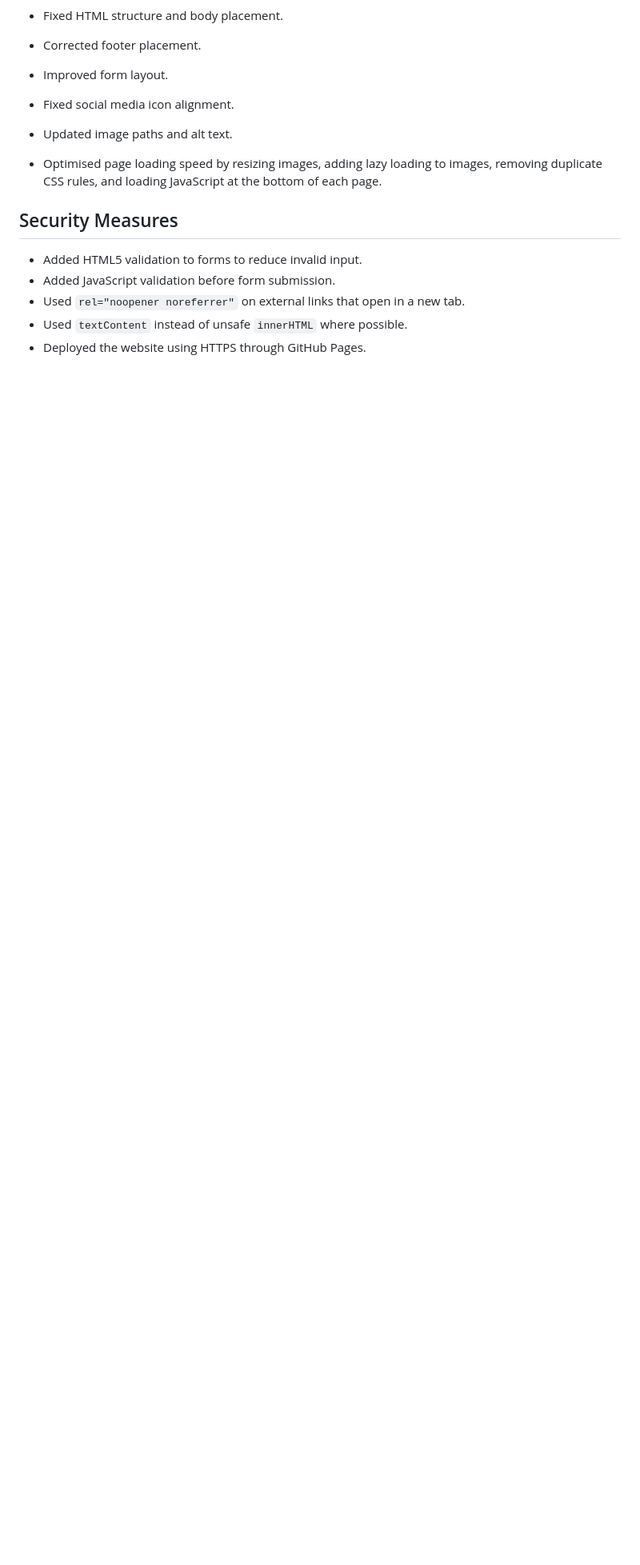
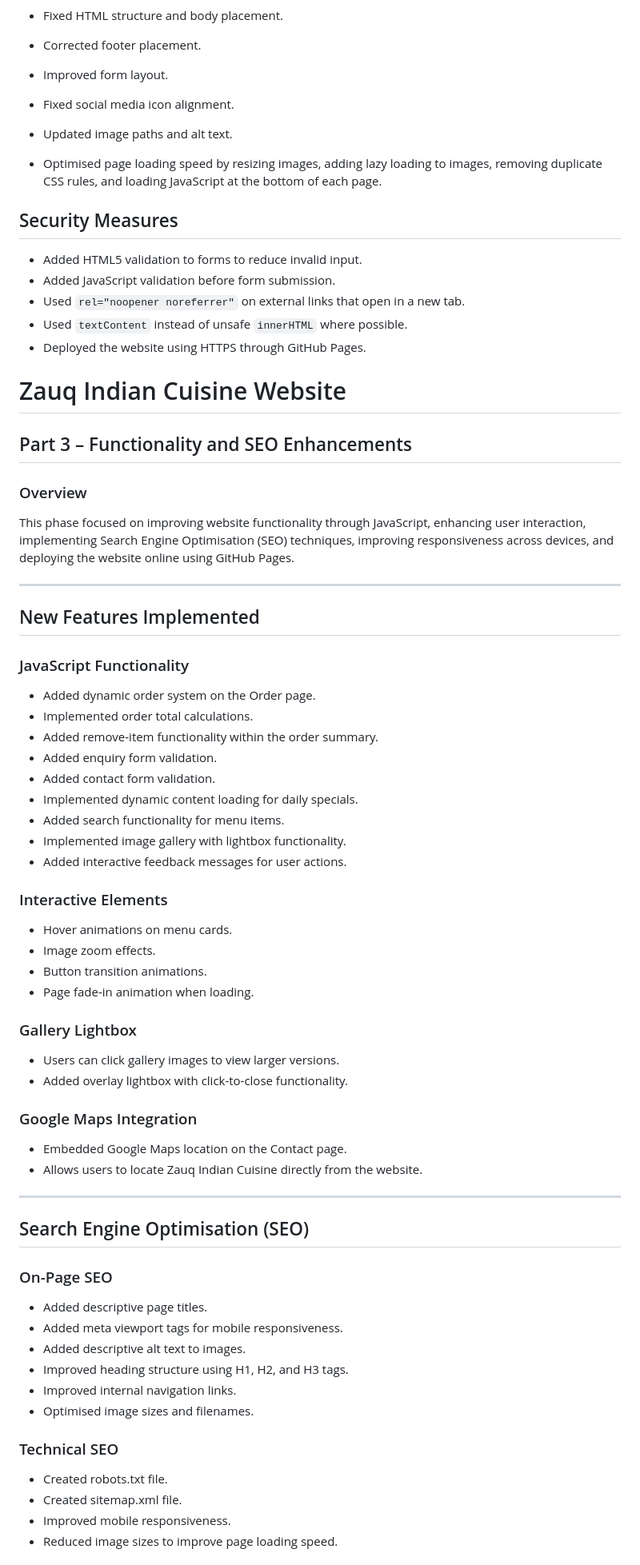
Before and after one commit to ST10507695/zauqindiancuisine, a Markdown page: README.md, the part around one of its changes. Shown at 80% size. Rendered like a GitHub page; blank space fills up the shorter version.

```diff
--- a/README.md
+++ b/README.md
@@ -257,3 +257,65 @@ git commit -m "Final website fixes and README update"
 - Used `rel="noopener noreferrer"` on external links that open in a new tab.
 - Used `textContent` instead of unsafe `innerHTML` where possible.
 - Deployed the website using HTTPS through GitHub Pages.
+
+# Zauq Indian Cuisine Website
+
+## Part 3 – Functionality and SEO Enhancements
+
+### Overview
+
+This phase focused on improving website functionality through JavaScript, enhancing user interaction, implementing Search Engine Optimisation (SEO) techniques, improving responsiveness across devices, and deploying the website online using GitHub Pages.
+
+---
+
+## New Features Implemented
+
+### JavaScript Functionality
+
+* Added dynamic order system on the Order page.
+* Implemented order total calculations.
+* Added remove-item functionality within the order summary.
+* Added enquiry form validation.
+* Added contact form validation.
+* Implemented dynamic content loading for daily specials.
+* Added search functionality for menu items.
+* Implemented image gallery with lightbox functionality.
+* Added interactive feedback messages for user actions.
+
+### Interactive Elements
+
+* Hover animations on menu cards.
+* Image zoom effects.
+* Button transition animations.
+* Page fade-in animation when loading.
+
+### Gallery Lightbox
+
+* Users can click gallery images to view larger versions.
+* Added overlay lightbox with click-to-close functionality.
+
+### Google Maps Integration
+
+* Embedded Google Maps location on the Contact page.
+* Allows users to locate Zauq Indian Cuisine directly from the website.
+
+---
+
+## Search Engine Optimisation (SEO)
+
+### On-Page SEO
+
+* Added descriptive page titles.
+* Added meta viewport tags for mobile responsiveness.
+* Added descriptive alt text to images.
+* Improved heading structure using H1, H2, and H3 tags.
+* Improved internal navigation links.
+* Optimised image sizes and filenames.
+
+### Technical SEO
+
+* Created robots.txt file.
+* Created sitemap.xml file.
+* Improved mobile responsiveness.
+* Reduced image sizes to improve page loading speed.
+
```
Also changed, not shown: other parts of README.md (+107 -0 lines).
